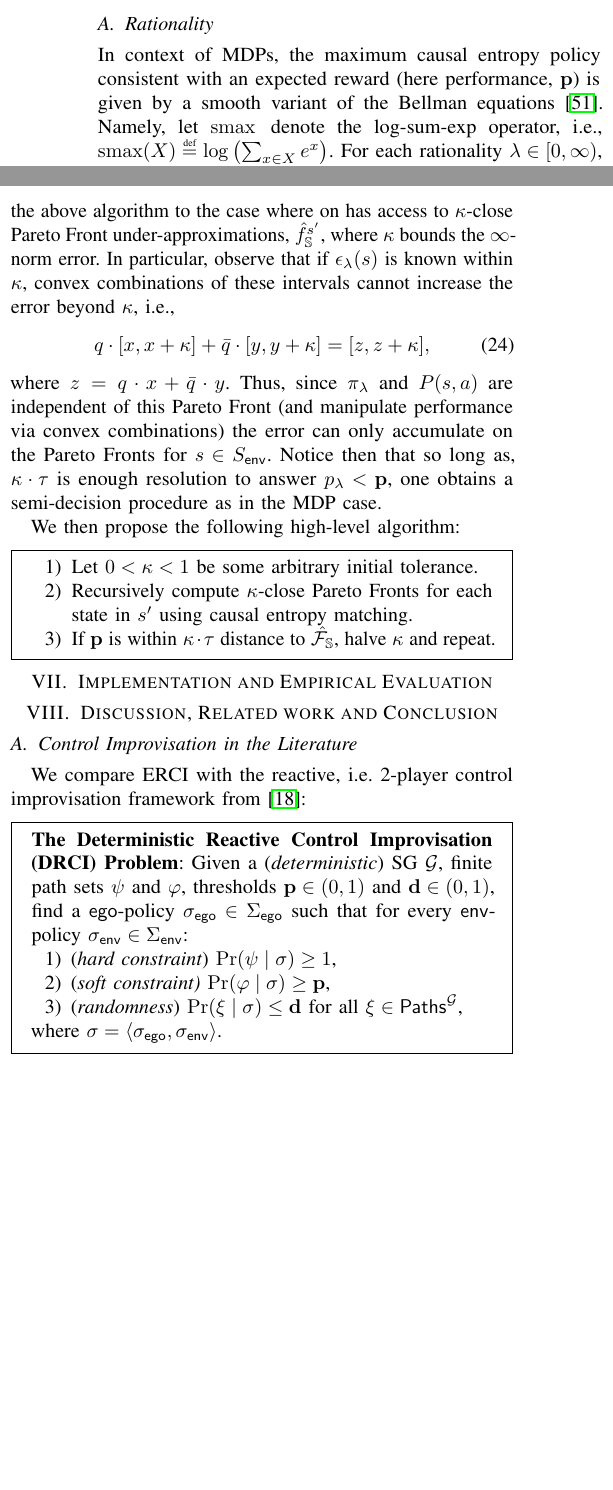
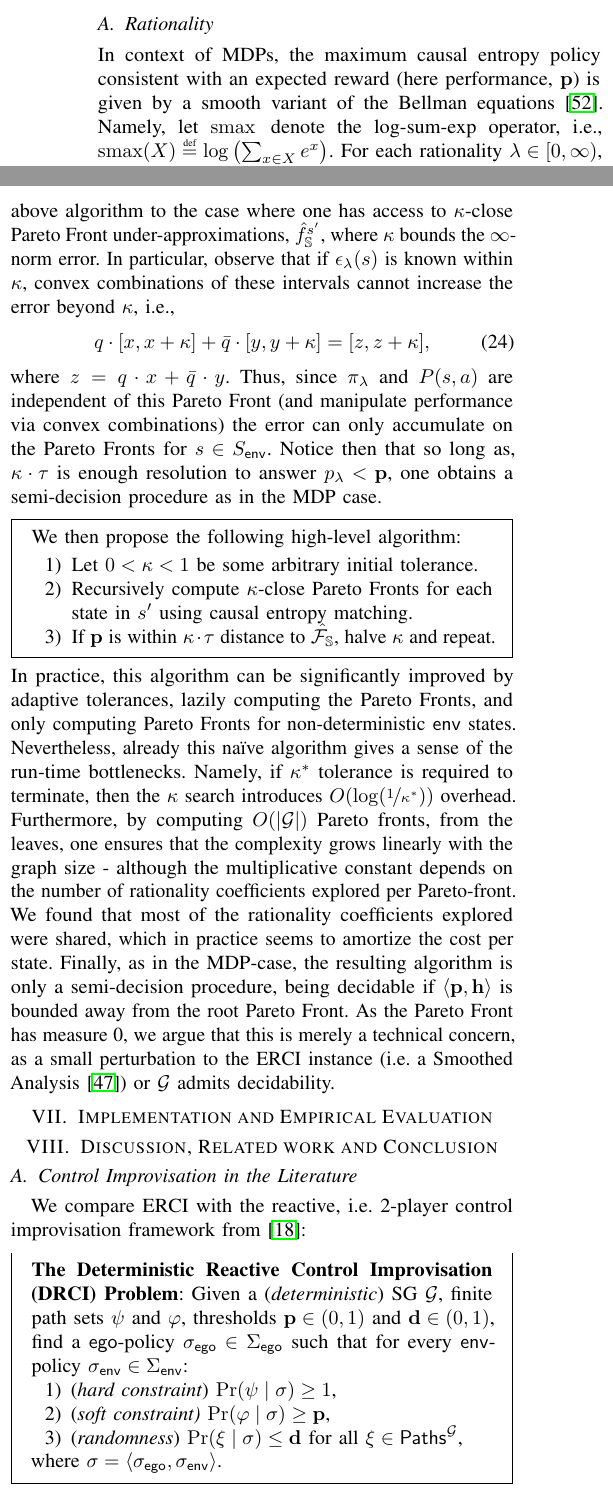
Before and after one commit to mvcisback/RSS21, a LaTeX paper (main.tex, which reads sg.tex): two parts of the columns of pages 6 and 7 of 10, joined at a grey line, cut so that both start at the same text, the shorter picture padded with empty space. Compiled offline with pdfLaTeX.

Commit message:
Added in smoothed analysis.

```diff
--- a/sg.tex
+++ b/sg.tex
@@ -72,7 +72,7 @@ Front, we obtain a synthesis algorithm for SGs!
 \mypara{Approximate Pareto Fronts}
 Of course, by varying $\rat$, one can only construct approximate
 Pareto Fronts. We now
-adapt the above algorithm to the case where on has access to
+adapt the above algorithm to the case where one has access to
 $\kappa$-close Pareto Front under-approximations,
 $\hat{f}_\solutions^{s'}$, where $\kappa$ bounds the $\infty$-norm
 error. In particular, observe that if $\epsilon_\rat(s)$ is known
@@ -89,8 +89,8 @@ $\kappa\cdot\tau$ is enough resolution to answer $\scp_\rat <
 \scthreshold$, one obtains a semi-decision procedure as in the MDP
 case.
 
-We then propose the following high-level algorithm:
 \begin{mdframed}
+  We then propose the following high-level algorithm:
 \begin{enumerate}
 \item Let $0 < \kappa < 1$ be some arbitrary initial tolerance.
 \item Recursively compute $\kappa$-close Pareto Fronts for each state
@@ -99,6 +99,24 @@ in $s'$ using causal entropy matching.
   halve $\kappa$ and repeat.
 \end{enumerate}
 \end{mdframed}
+In practice, this algorithm can be significantly improved by adaptive
+tolerances, lazily computing the Pareto Fronts, and only computing
+Pareto Fronts for non-deterministic $\pTwo$ states. Nevertheless,
+already this na\"ive algorithm gives a sense of the run-time
+bottlenecks. Namely, if $\kappa^*$ tolerance is required to terminate,
+then the $\kappa$ search introduces $O(\log(\nicefrac{1}{\kappa^*}))$
+overhead. Furthermore, by computing $O(|\sg|)$ Pareto fronts, from the
+leaves, one ensures that the complexity grows linearly with the graph
+size - although the multiplicative constant depends on the number of
+rationality coefficients explored per Pareto-front. We found that most
+of the rationality coefficients explored were shared, which in
+practice seems to amortize the cost per state. Finally, as in the
+MDP-case, the resulting algorithm is only a semi-decision procedure,
+being decidable if $\langle \scthreshold, \randomness \rangle$ is
+bounded away from the root Pareto Front. As the Pareto Front has
+measure 0, we argue that this is merely a technical concern, as a
+small perturbation to the ERCI instance (i.e. a Smoothed
+Analysis~\cite{SmoothedAnalysis}) or $\sg$ admits decidability.
 
 %%% Local Variables:
 %%% mode: latex
```
Also changed, not shown: bibliography.bib (+17 -0 lines).
